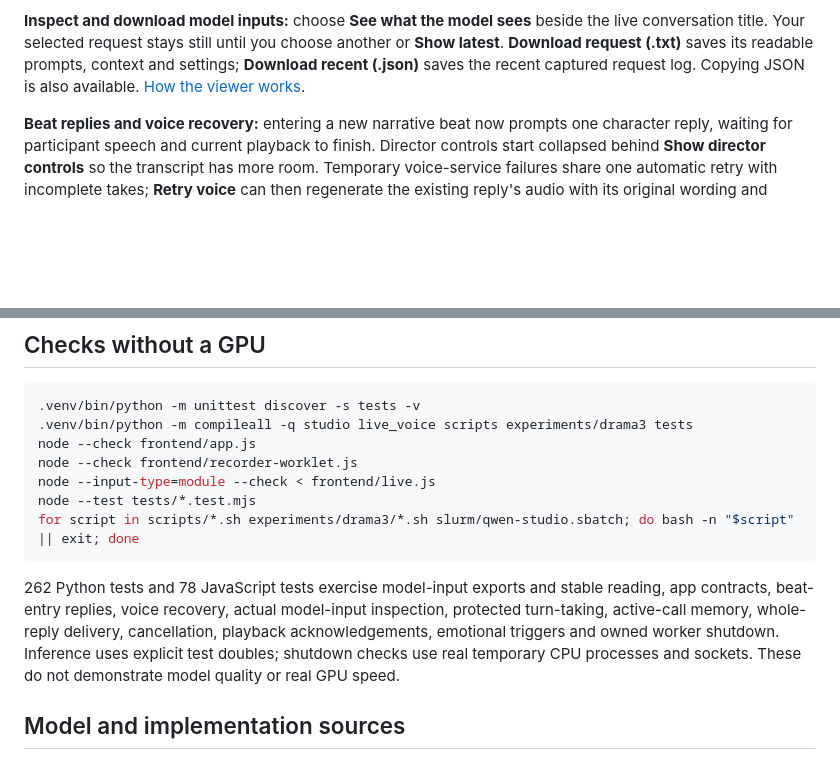
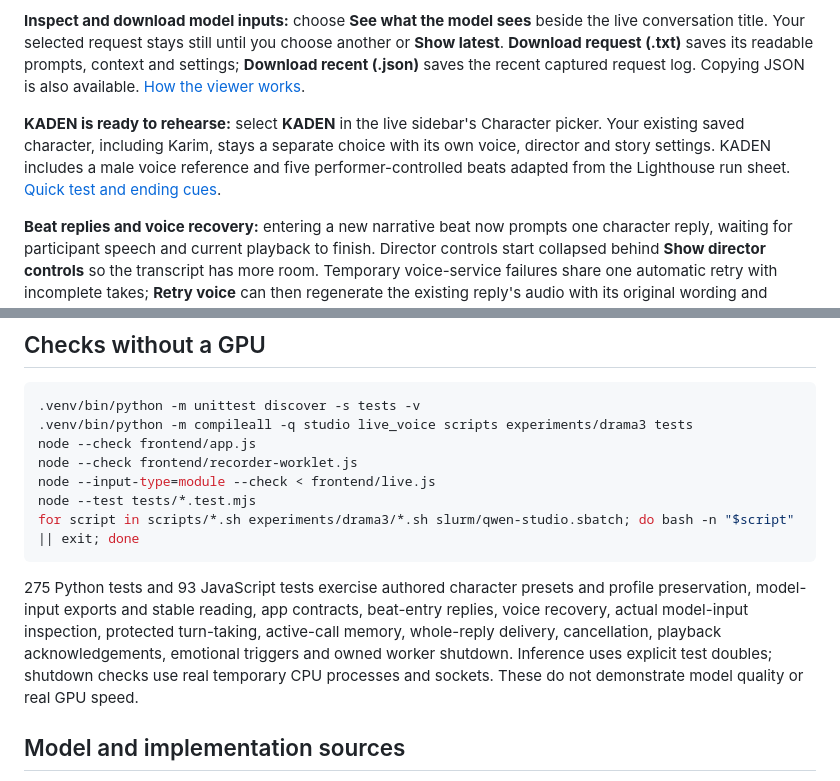
Before and after one commit to aleybaracatCoSTAR/Character_Studio_Qwen, a Markdown page: README.md, 2 parts joined by grey strips. Rendered like a GitHub page; blank space fills up the shorter version.

Commit message:
Add KADEN rehearsal character and preserve separate character settings

````diff
--- a/README.md
+++ b/README.md
@@ -9,6 +9,8 @@ A small rehearsal space for creating a character and talking to it using **Qwen3
 **Response timing and conversation context:** the live app now waits 400 ms of silence, starts recognition provisionally at 200 ms and reuses it only when the final audio matches exactly. Microphone packets are 40 ms. It sends twelve recent exchanges plus relevant older quotes to the character, with a bounded RAM archive for the current call. Ending the call clears that memory. Whole-reply emotional direction and voice validation are preserved. See [timing and memory details](docs/LIVE_SETUP.md); actual GPU latency improvement has not yet been measured.
 
 **Inspect and download model inputs:** choose **See what the model sees** beside the live conversation title. Your selected request stays still until you choose another or **Show latest**. **Download request (.txt)** saves its readable prompts, context and settings; **Download recent (.json)** saves the recent captured request log. Copying JSON is also available. [How the viewer works](docs/MODEL_INPUTS.md).
+
+**KADEN is ready to rehearse:** select **KADEN** in the live sidebar's Character picker. Your existing saved character, including Karim, stays a separate choice with its own voice, director and story settings. KADEN includes a male voice reference and five performer-controlled beats adapted from the Lighthouse run sheet. [Quick test and ending cues](docs/KADEN.md).
 
 **Beat replies and voice recovery:** entering a new narrative beat now prompts one character reply, waiting for participant speech and current playback to finish. Director controls start collapsed behind **Show director controls** so the transcript has more room. Temporary voice-service failures share one automatic retry with incomplete takes; **Retry voice** can then regenerate the existing reply's audio with its original wording and delivery, without rerunning the actor or director.
 
@@ -83,7 +85,7 @@ node --test tests/*.test.mjs
 for script in scripts/*.sh experiments/drama3/*.sh slurm/qwen-studio.sbatch; do bash -n "$script" || exit; done
 ```
 
-262 Python tests and 78 JavaScript tests exercise model-input exports and stable reading, app contracts, beat-entry replies, voice recovery, actual model-input inspection, protected turn-taking, active-call memory, whole-reply delivery, cancellation, playback acknowledgements, emotional triggers and owned worker shutdown. Inference uses explicit test doubles; shutdown checks use real temporary CPU processes and sockets. These do not demonstrate model quality or real GPU speed.
+275 Python tests and 93 JavaScript tests exercise authored character presets and profile preservation, model-input exports and stable reading, app contracts, beat-entry replies, voice recovery, actual model-input inspection, protected turn-taking, active-call memory, whole-reply delivery, cancellation, playback acknowledgements, emotional triggers and owned worker shutdown. Inference uses explicit test doubles; shutdown checks use real temporary CPU processes and sockets. These do not demonstrate model quality or real GPU speed.
 
 ## Model and implementation sources
 
````
Also changed, not shown: docs/HANDOFF.md (+9 -1 lines), docs/KADEN.md (added, +44 -0 lines), docs/LIVE_SETUP.md (+2 -0 lines), docs/screenshots/kaden-preview.png (added), 11 other files.
